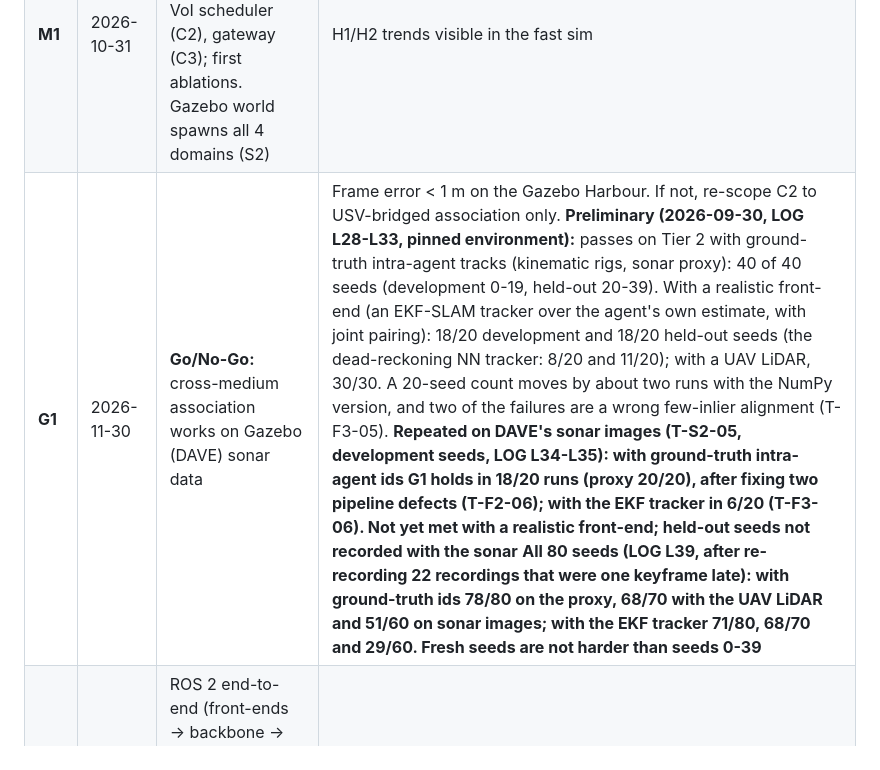
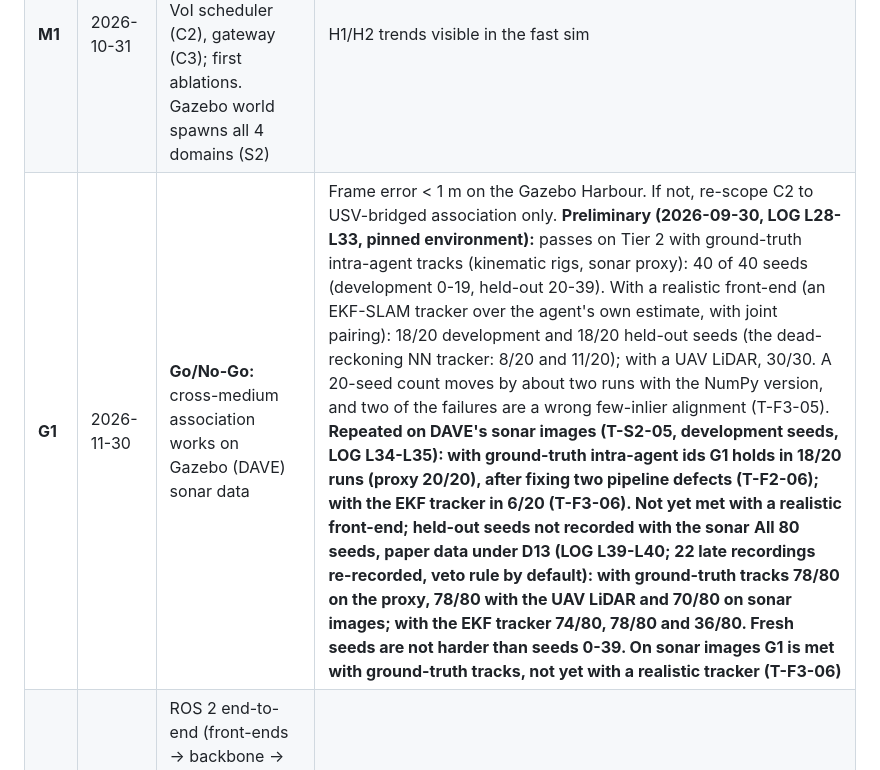
Before and after one commit to lesaf92/avatar_slam, a Markdown page: docs/PLAN.md, the part around the change. Drawn GitHub-style.

```diff
--- a/docs/PLAN.md
+++ b/docs/PLAN.md
@@ -227,7 +227,7 @@ separated by `‖` can run **in parallel** by different agents.
 |---|---|---|---|
 | **M0** | 2026-10-05 | Foundation: rules, plan, v0 sim + backbone + codec, CI | CI green; `avatar.cli compare` runs |
 | **M1** | 2026-10-31 | Backbone v1 in the fast sim: robust association (X2), VoI scheduler (C2), gateway (C3); first ablations. Gazebo world spawns all 4 domains (S2) | H1/H2 trends visible in the fast sim |
-| **G1** | 2026-11-30 | **Go/No-Go:** cross-medium association works on Gazebo (DAVE) sonar data | Frame error < 1 m on the Gazebo Harbour. If not, re-scope C2 to USV-bridged association only. **Preliminary (2026-09-30, LOG L28-L33, pinned environment):** passes on Tier 2 with ground-truth intra-agent tracks (kinematic rigs, sonar proxy): 40 of 40 seeds (development 0-19, held-out 20-39). With a realistic front-end (an EKF-SLAM tracker over the agent's own estimate, with joint pairing): 18/20 development and 18/20 held-out seeds (the dead-reckoning NN tracker: 8/20 and 11/20); with a UAV LiDAR, 30/30. A 20-seed count moves by about two runs with the NumPy version, and two of the failures are a wrong few-inlier alignment (T-F3-05). **Repeated on DAVE's sonar images (T-S2-05, development seeds, LOG L34-L35): with ground-truth intra-agent ids G1 holds in 18/20 runs (proxy 20/20), after fixing two pipeline defects (T-F2-06); with the EKF tracker in 6/20 (T-F3-06). Not yet met with a realistic front-end; held-out seeds not recorded with the sonar** **All 80 seeds (LOG L39, after re-recording 22 recordings that were one keyframe late): with ground-truth ids 78/80 on the proxy, 68/70 with the UAV LiDAR and 51/60 on sonar images; with the EKF tracker 71/80, 68/70 and 29/60. Fresh seeds are not harder than seeds 0-39** |
+| **G1** | 2026-11-30 | **Go/No-Go:** cross-medium association works on Gazebo (DAVE) sonar data | Frame error < 1 m on the Gazebo Harbour. If not, re-scope C2 to USV-bridged association only. **Preliminary (2026-09-30, LOG L28-L33, pinned environment):** passes on Tier 2 with ground-truth intra-agent tracks (kinematic rigs, sonar proxy): 40 of 40 seeds (development 0-19, held-out 20-39). With a realistic front-end (an EKF-SLAM tracker over the agent's own estimate, with joint pairing): 18/20 development and 18/20 held-out seeds (the dead-reckoning NN tracker: 8/20 and 11/20); with a UAV LiDAR, 30/30. A 20-seed count moves by about two runs with the NumPy version, and two of the failures are a wrong few-inlier alignment (T-F3-05). **Repeated on DAVE's sonar images (T-S2-05, development seeds, LOG L34-L35): with ground-truth intra-agent ids G1 holds in 18/20 runs (proxy 20/20), after fixing two pipeline defects (T-F2-06); with the EKF tracker in 6/20 (T-F3-06). Not yet met with a realistic front-end; held-out seeds not recorded with the sonar** **All 80 seeds, paper data under D13 (LOG L39-L40; 22 late recordings re-recorded, veto rule by default): with ground-truth tracks 78/80 on the proxy, 78/80 with the UAV LiDAR and 70/80 on sonar images; with the EKF tracker 74/80, 78/80 and 36/80. Fresh seeds are not harder than seeds 0-39. On sonar images G1 is met with ground-truth tracks, not yet with a realistic tracker (T-F3-06)** |
 | **M2** | 2026-12-20 | ROS 2 end-to-end (front-ends → backbone → comm emulator); baselines on air/ground and underwater subsets | Full experiment matrix runs unattended |
 | **M3** | 2027-02-10 | Paper A: experiments + real-data validation + draft | Internal review passed |
 | **M4** | ≈ 2027-03-01 | **Paper A submission** (RA-L + IROS 2027 option; verify the deadline) + arXiv | Submitted |
```
Also changed, not shown: docs/LOG.md (+47 -0 lines), docs/TASKS.md (+4 -4 lines).
